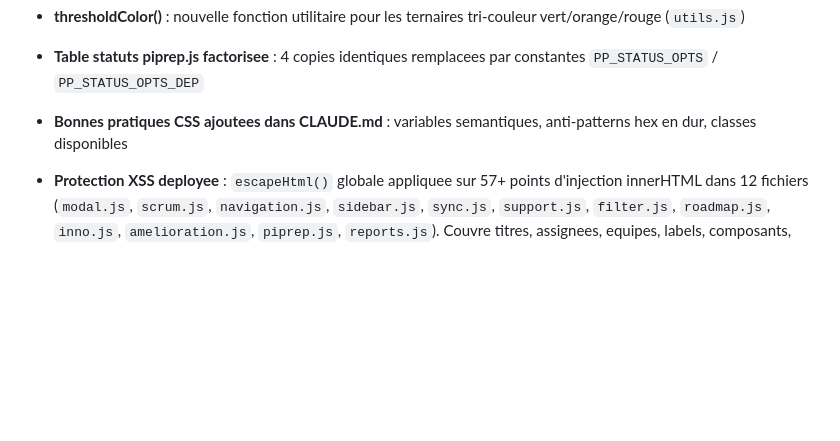
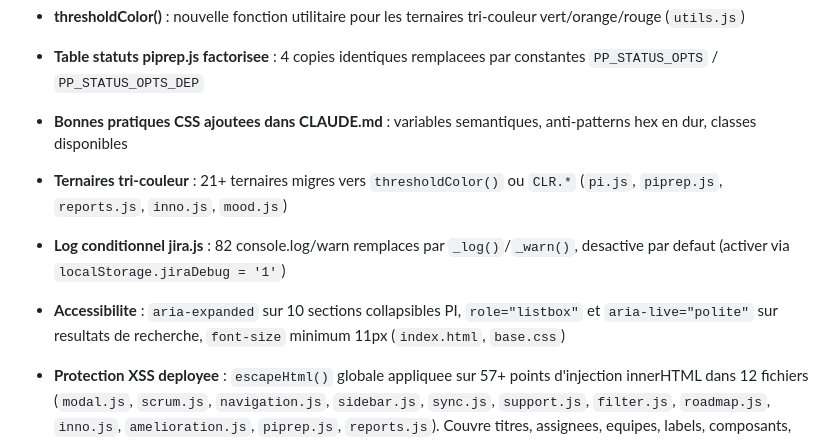
Before and after one commit to sebastien-rouen/safe-openpi, a Markdown page: CHANGELOG.md, the part around the change. Drawn GitHub-style; blank space fills up the shorter version.

Commit message:
docs(changelog): ternaires CLR, log conditionnel, accessibilite

```diff
--- a/CHANGELOG.md
+++ b/CHANGELOG.md
@@ -14,6 +14,9 @@ Ce projet adhere au [Semantic Versioning](https://semver.org/lang/fr/).
 - **thresholdColor()** : nouvelle fonction utilitaire pour les ternaires tri-couleur vert/orange/rouge (`utils.js`)
 - **Table statuts piprep.js factorisee** : 4 copies identiques remplacees par constantes `PP_STATUS_OPTS` / `PP_STATUS_OPTS_DEP`
 - **Bonnes pratiques CSS ajoutees dans CLAUDE.md** : variables semantiques, anti-patterns hex en dur, classes disponibles
+- **Ternaires tri-couleur** : 21+ ternaires migres vers `thresholdColor()` ou `CLR.*` (`pi.js`, `piprep.js`, `reports.js`, `inno.js`, `mood.js`)
+- **Log conditionnel jira.js** : 82 console.log/warn remplaces par `_log()`/`_warn()`, desactive par defaut (activer via `localStorage.jiraDebug = '1'`)
+- **Accessibilite** : `aria-expanded` sur 10 sections collapsibles PI, `role="listbox"` et `aria-live="polite"` sur resultats de recherche, `font-size` minimum 11px (`index.html`, `base.css`)
 
 - **Protection XSS deployee** : `escapeHtml()` globale appliquee sur 57+ points d'injection innerHTML dans 12 fichiers (`modal.js`, `scrum.js`, `navigation.js`, `sidebar.js`, `sync.js`, `support.js`, `filter.js`, `roadmap.js`, `inno.js`, `amelioration.js`, `piprep.js`, `reports.js`). Couvre titres, assignees, equipes, labels, composants, auteurs, sprints, input recherche utilisateur
 - **Protection SSRF proxy** : validation du path dans `server.js` — seuls `/api/` et `/agile/` sont autorises, traversal (`..`) bloque
```
